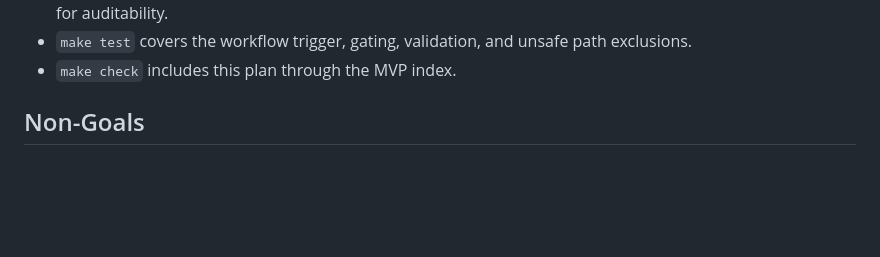
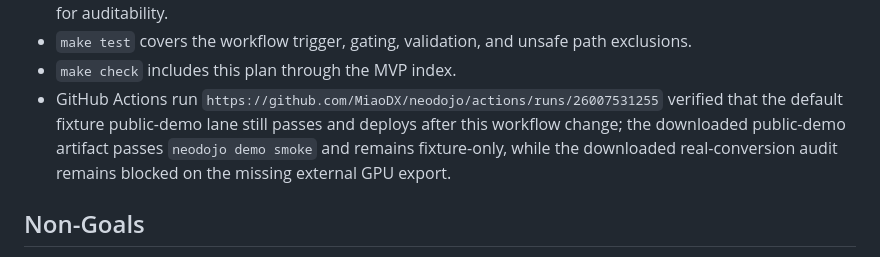
Before and after one commit to MiaoDX/neodojo, a Markdown page: docs/plans/mvp-real-demo-pages-promotion.md, the part around the change. Drawn GitHub-style; blank space fills up the shorter version.

```diff
--- a/docs/plans/mvp-real-demo-pages-promotion.md
+++ b/docs/plans/mvp-real-demo-pages-promotion.md
@@ -84,6 +84,12 @@ until a human explicitly promotes a verified real artifact.
 - `make test` covers the workflow trigger, gating, validation, and unsafe path
   exclusions.
 - `make check` includes this plan through the MVP index.
+- GitHub Actions run
+  `https://github.com/MiaoDX/neodojo/actions/runs/26007531255` verified that
+  the default fixture public-demo lane still passes and deploys after this
+  workflow change; the downloaded public-demo artifact passes
+  `neodojo demo smoke` and remains fixture-only, while the downloaded
+  real-conversion audit remains blocked on the missing external GPU export.
 
 ## Non-Goals
 
```
Also changed, not shown: STATUS.md (+8 -0 lines).
